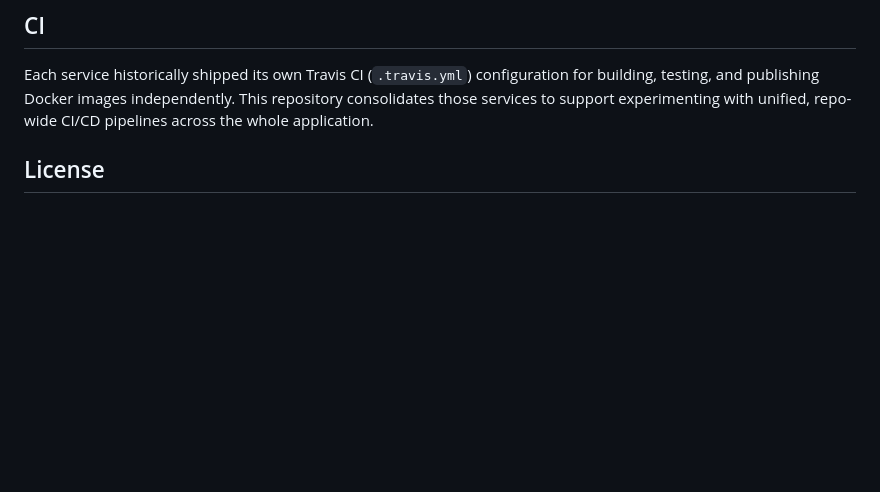
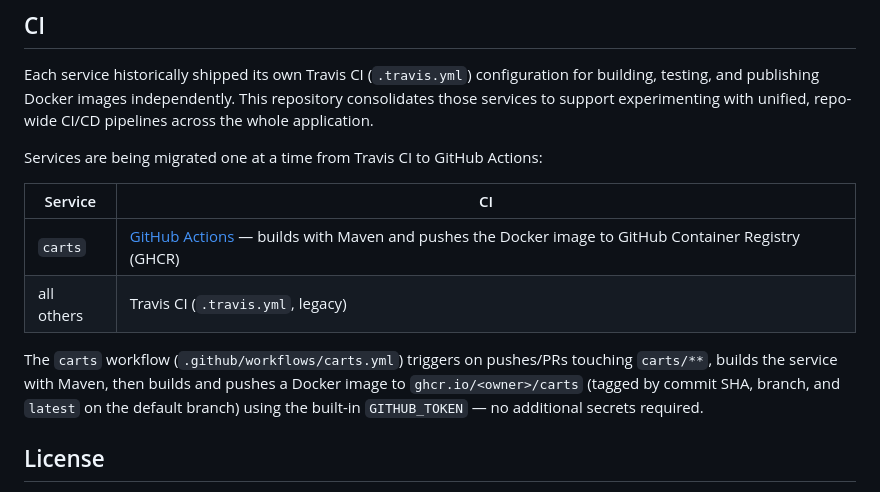
Before and after one commit to heymikeey/sock-shop-ci, a Markdown page: README.md, the part around the change. Drawn GitHub-style; blank space fills up the shorter version.

Commit message:
Document carts GitHub Actions CI in root README
Co-authored-by: Copilot <223556219+Copilot@users.noreply.github.com>

```diff
--- a/README.md
+++ b/README.md
@@ -70,6 +70,15 @@ npm start
 
 Each service historically shipped its own Travis CI (`.travis.yml`) configuration for building, testing, and publishing Docker images independently. This repository consolidates those services to support experimenting with unified, repo-wide CI/CD pipelines across the whole application.
 
+Services are being migrated one at a time from Travis CI to GitHub Actions:
+
+| Service | CI |
+|---|---|
+| `carts` | [GitHub Actions](./.github/workflows/carts.yml) — builds with Maven and pushes the Docker image to GitHub Container Registry (GHCR) |
+| all others | Travis CI (`.travis.yml`, legacy) |
+
+The `carts` workflow (`.github/workflows/carts.yml`) triggers on pushes/PRs touching `carts/**`, builds the service with Maven, then builds and pushes a Docker image to `ghcr.io/<owner>/carts` (tagged by commit SHA, branch, and `latest` on the default branch) using the built-in `GITHUB_TOKEN` — no additional secrets required.
+
 ## License
 
 Each service directory retains its original upstream `LICENSE` (Apache 2.0), inherited from the [microservices-demo](https://github.com/microservices-demo/microservices-demo) project by Weaveworks.
```
